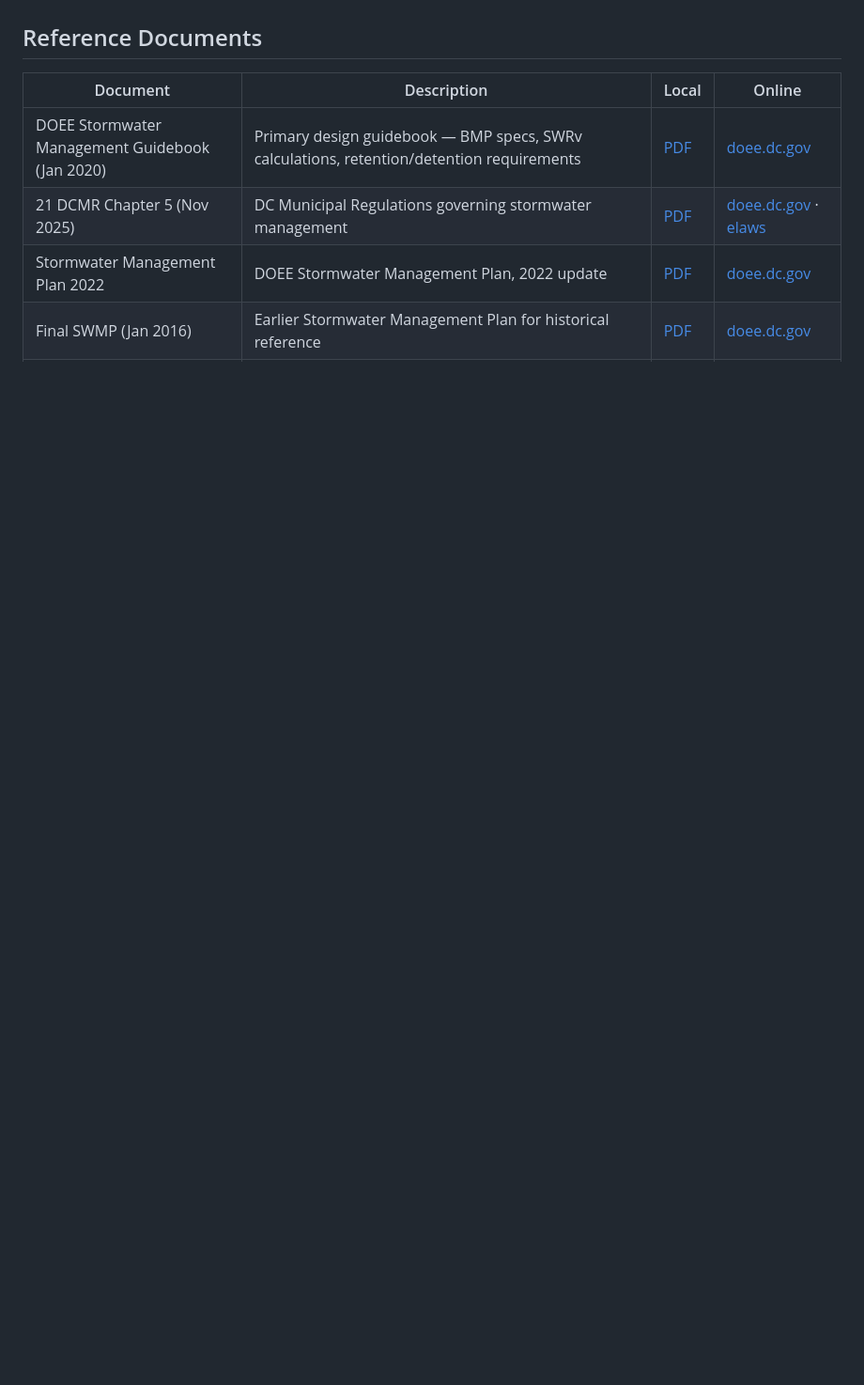
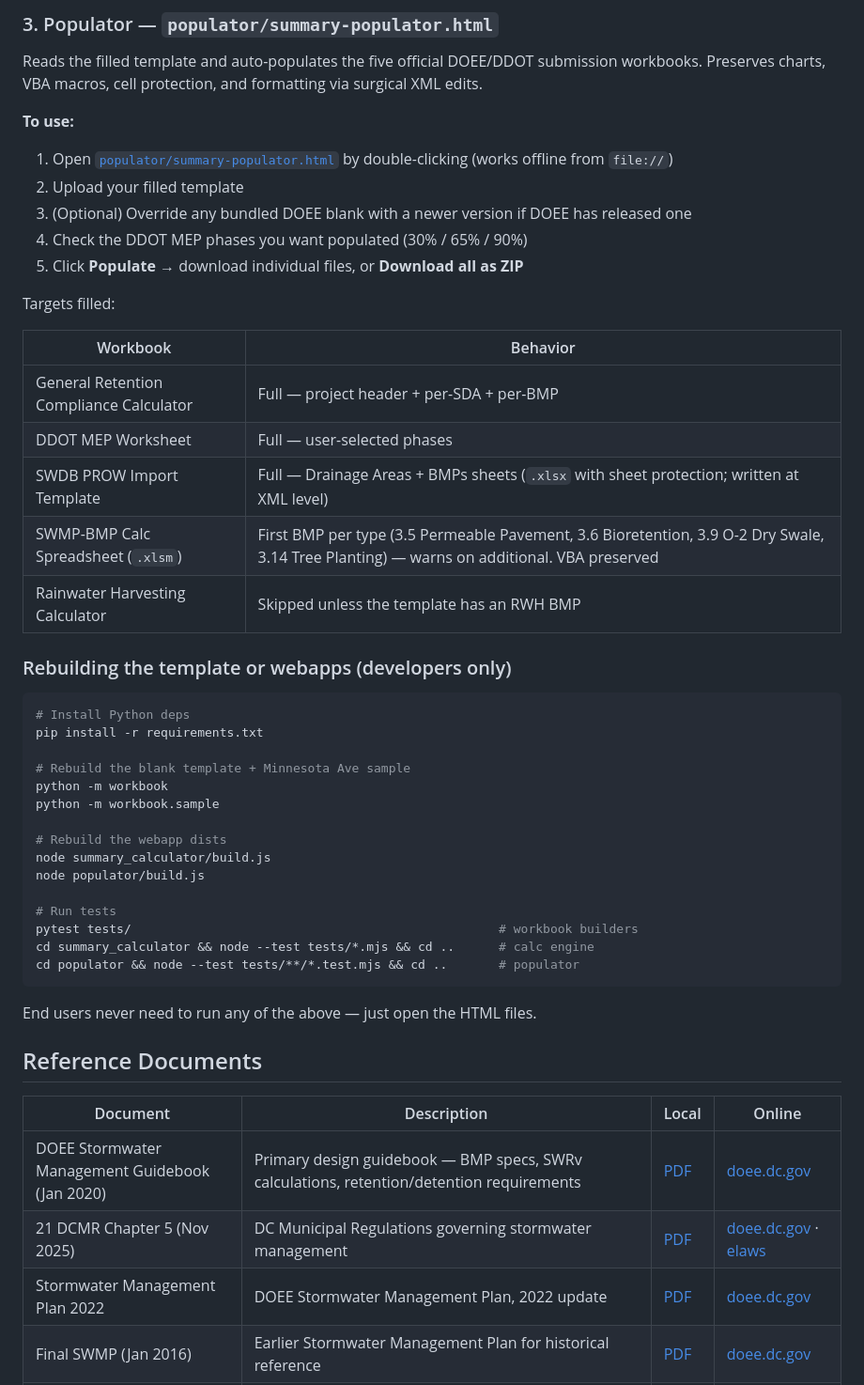
Before and after one commit to khnguyen88/ddot_doee_swm_guidelines_2026_v1, a Markdown page: README.md, the part around one of its changes. Shown at 94% size. Drawn GitHub-style; blank space fills up the shorter version.

Commit message:
commit readme

````diff
--- a/README.md
+++ b/README.md
@@ -4,3 +40,45 @@ Reference documents and summaries for DC stormwater management guidelines (DOEE/
+### 3. Populator — `populator/summary-populator.html`
+
+Reads the filled template and auto-populates the five official DOEE/DDOT submission workbooks. Preserves charts, VBA macros, cell protection, and formatting via surgical XML edits.
+
+**To use:**
+1. Open [`populator/summary-populator.html`](populator/summary-populator.html) by double-clicking (works offline from `file://`)
+2. Upload your filled template
+3. (Optional) Override any bundled DOEE blank with a newer version if DOEE has released one
+4. Check the DDOT MEP phases you want populated (30% / 65% / 90%)
+5. Click **Populate** → download individual files, or **Download all as ZIP**
+
+Targets filled:
+
+| Workbook | Behavior |
+|---|---|
+| General Retention Compliance Calculator | Full — project header + per-SDA + per-BMP |
+| DDOT MEP Worksheet | Full — user-selected phases |
+| SWDB PROW Import Template | Full — Drainage Areas + BMPs sheets (`.xlsx` with sheet protection; written at XML level) |
+| SWMP-BMP Calc Spreadsheet (`.xlsm`) | First BMP per type (3.5 Permeable Pavement, 3.6 Bioretention, 3.9 O-2 Dry Swale, 3.14 Tree Planting) — warns on additional. VBA preserved |
+| Rainwater Harvesting Calculator | Skipped unless the template has an RWH BMP |
+
+### Rebuilding the template or webapps (developers only)
+
+```bash
+# Install Python deps
+pip install -r requirements.txt
+
+# Rebuild the blank template + Minnesota Ave sample
+python -m workbook
+python -m workbook.sample
+
+# Rebuild the webapp dists
+node summary_calculator/build.js
+node populator/build.js
+
+# Run tests
+pytest tests/                                                  # workbook builders
+cd summary_calculator && node --test tests/*.mjs && cd ..      # calc engine
+cd populator && node --test tests/**/*.test.mjs && cd ..       # populator
+```
+
+End users never need to run any of the above — just open the HTML files.
 
 ## Reference Documents
 
````
Also changed, not shown: other parts of README.md (+36 -0 lines).
